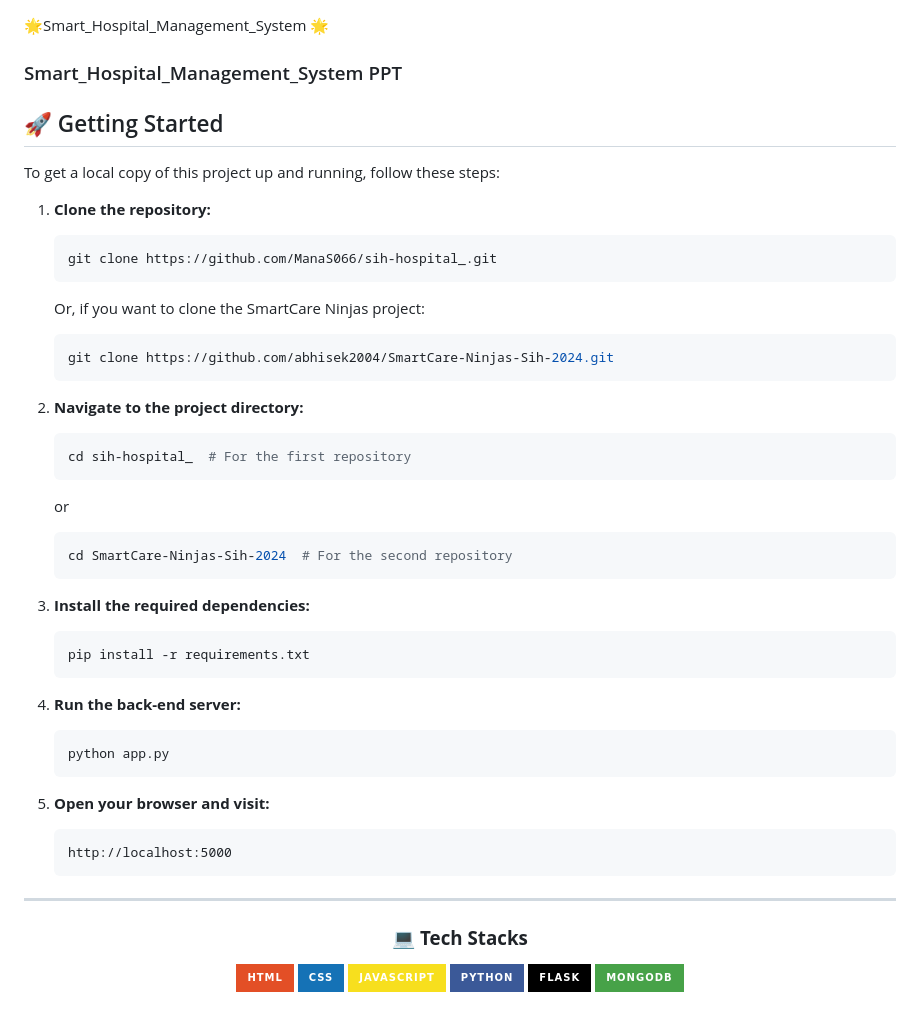
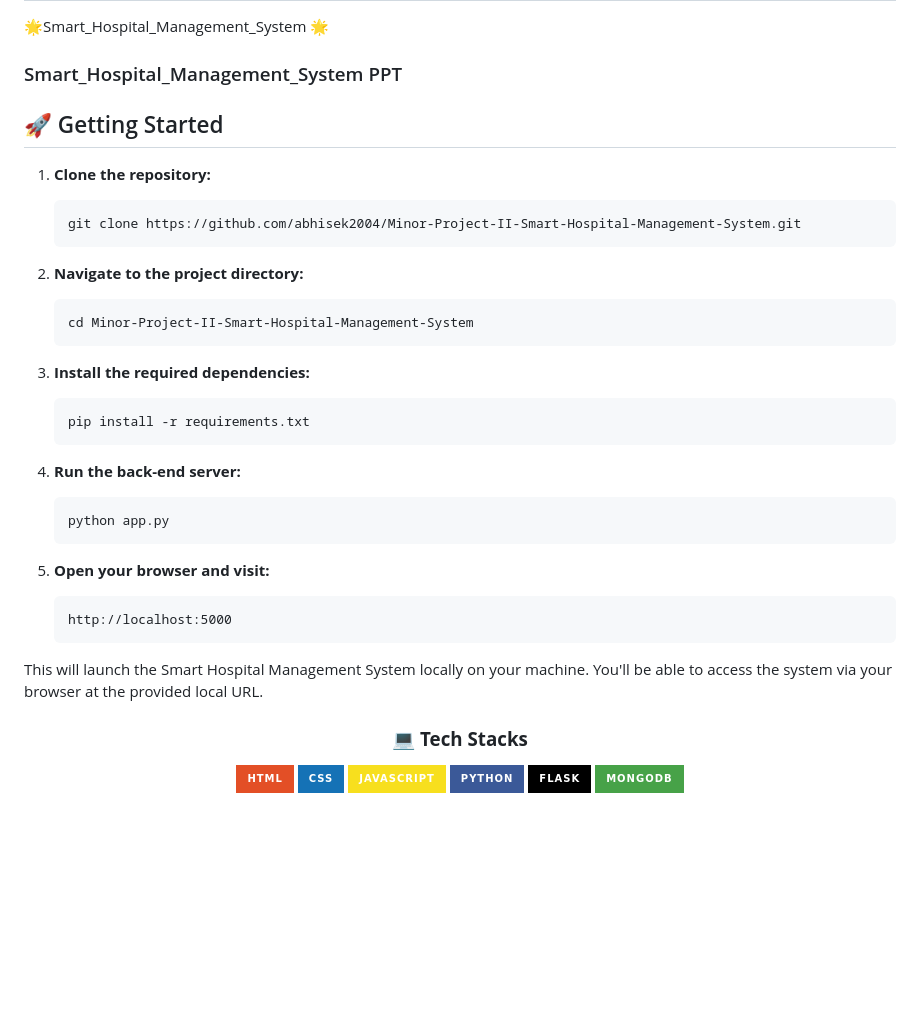
Before and after one commit to abhisek2004/Minor-Project-II-Smart-Hospital-Management-System, a Markdown page: README.md, the part around the change. Drawn GitHub-style; badges without logos; blank space fills up the shorter version.

````diff
--- a/README.md
+++ b/README.md
@@ -6,28 +6,16 @@
 
 ### Smart_Hospital_Management_System PPT
 
-
 ## 🚀 Getting Started
-
-To get a local copy of this project up and running, follow these steps:
 
 1. **Clone the repository:**
    ```bash
-   git clone https://github.com/ManaS066/sih-hospital_.git
-   ```
-
-   Or, if you want to clone the SmartCare Ninjas project:
-   ```bash
-   git clone https://github.com/abhisek2004/SmartCare-Ninjas-Sih-2024.git
+   git clone https://github.com/abhisek2004/Minor-Project-II-Smart-Hospital-Management-System.git
    ```
 
 2. **Navigate to the project directory:**
    ```bash
-   cd sih-hospital_  # For the first repository
-   ```
-   or
-   ```bash
-   cd SmartCare-Ninjas-Sih-2024  # For the second repository
+   cd Minor-Project-II-Smart-Hospital-Management-System
    ```
 
 3. **Install the required dependencies:**
@@ -45,8 +33,7 @@ To get a local copy of this project up and running, follow these steps:
    http://localhost:5000
    ```
 
-<hr>
-
+This will launch the Smart Hospital Management System locally on your machine. You'll be able to access the system via your browser at the provided local URL.
 <div align="center">
 
 ### 💻 **Tech Stacks**
````
